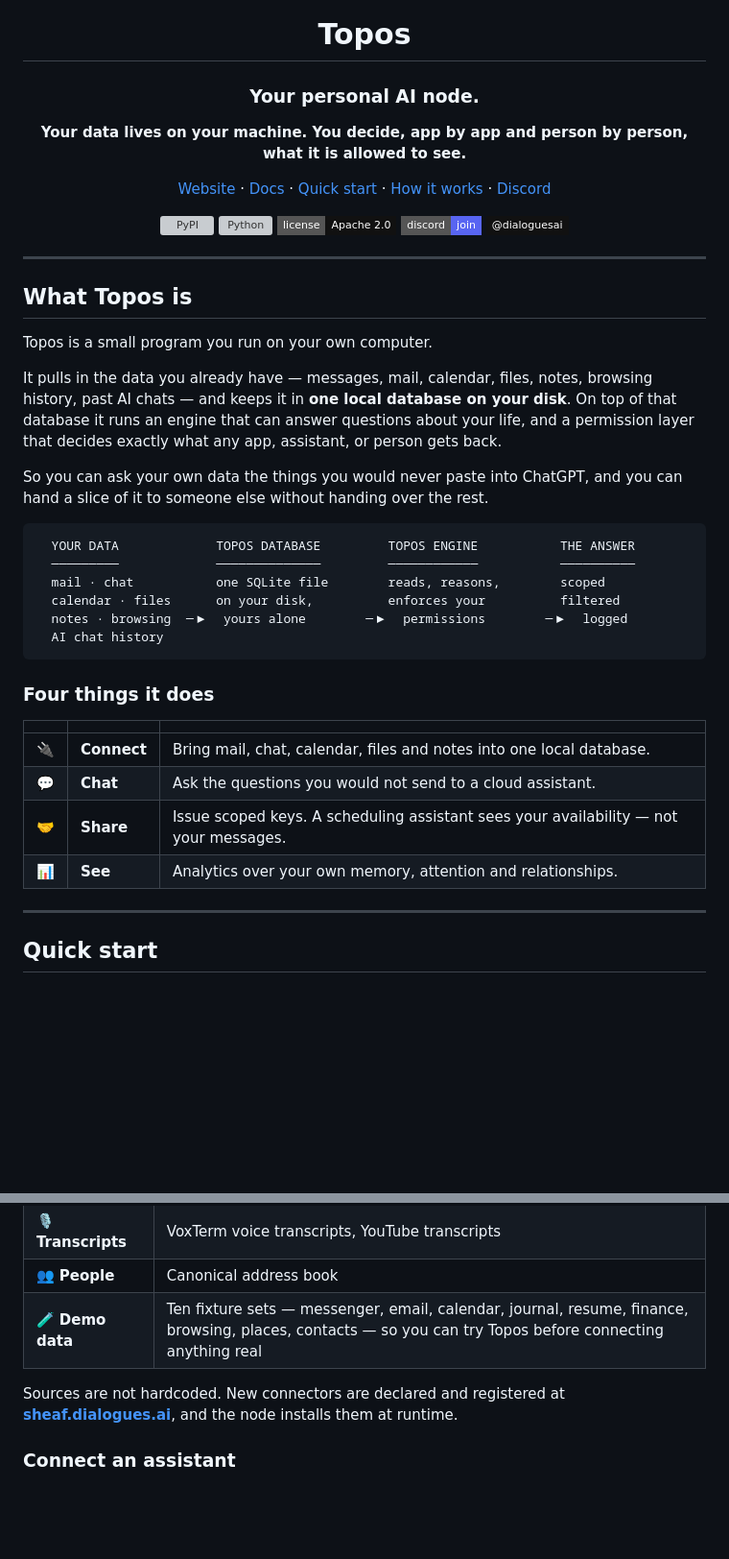
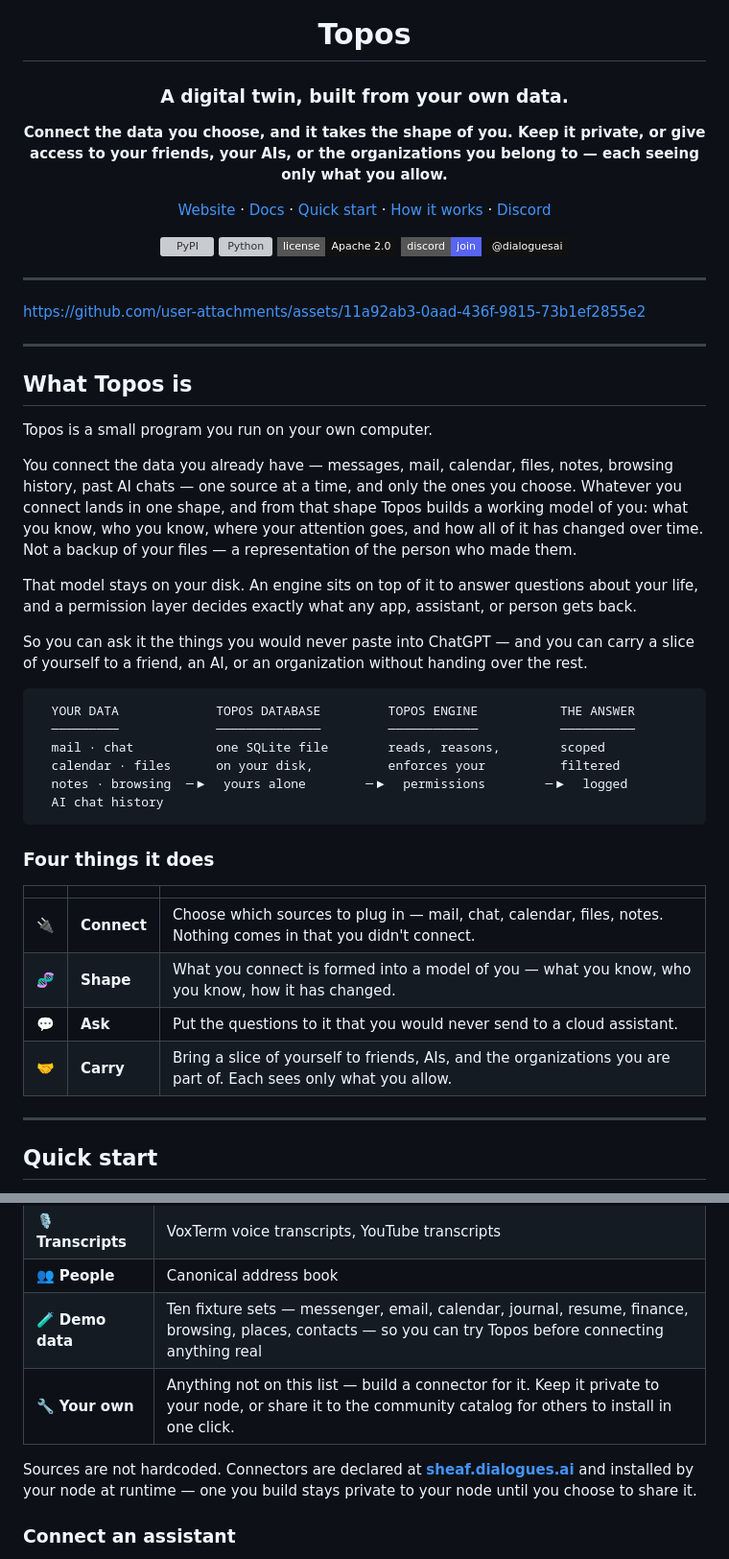
Before and after one commit to dialoguesai/topos, a Markdown page: README.md, 2 parts joined by grey strips. Shown at 96% size. Drawn GitHub-style; badges without logos; blank space fills up the shorter version; grey boxes are pictures that could not be loaded.

Commit message:
readme: name the thing as a digital twin, and let the reader do the connecting
"Your personal AI node" and "one local database on your disk" described where
the bytes sit, not what gets built out of them. Both are true of a backup. The
page now says what is actually made -- a model of you: what you know, who you
know, where your attention goes, and how that has changed -- and the four verbs
run Connect, Shape, Ask, Carry.

The positioning fix underneath the wording: an earlier draft had Topos doing the
gathering ("Topos gathers what you've made", "it pulls in the data you already
have"). That reads as software reaching into your accounts, which is the posture
this product exists to refuse, and it quietly removes the person from step one.
Every first step now has the reader as its subject -- you connect, one source at
a time, only the ones you choose -- and Topos acts only on what it was handed.
The one verb Topos still owns is Shape, which is the point.

The demo video is a bare user-attachments URL on its own line, which is the only
form GitHub renders as a player: markdown link syntax and a <video> tag both
fail. The trap worth recording is that the URL a comment box hands back is NOT
public until the comment is actually posted -- while the attachment sits in an
unsubmitted draft it returns 200 to its uploader and 404 to everyone else, so it
plays perfectly for the author and is broken for every visitor. Verified public
here by fetching it unauthenticated (206 video/mp4) and confirming the stream is
the intended render: h264 1920x1226, 30fps, 78.5s, zero audio tracks.

The connectors table gains a row for building your own. Its wording says a
connector stays private "until you choose to share it" and names no mechanism on
purpose: publishing to the catalog is operator-reserved today (CONNECTOR_SPEC
§10), and the sentence stays true if that becomes self-serve.

Co-Authored-By: Claude Opus 5 <noreply@anthropic.com>

````diff
--- a/README.md
+++ b/README.md
@@ -7,9 +7,9 @@
 
 # Topos
 
-### Your personal AI node.
+### A digital twin, built from your own data.
 
-**Your data lives on your machine. You decide, app by app and person by person, what it is allowed to see.**
+**Connect the data you choose, and it takes the shape of you. Keep it private, or give access to your friends, your AIs, or the organizations you belong to — each seeing only what you allow.**
 
 [Website](https://topos.dialogues.ai) · [Docs](https://topos.dialogues.ai/docs/welcome) · [Quick start](#quick-start) · [How it works](#how-it-works) · [Discord](https://discord.gg/BSahgm54mD)
 
@@ -23,13 +23,19 @@
 
 ---
 
+https://github.com/user-attachments/assets/11a92ab3-0aad-436f-9815-73b1ef2855e2
+
+---
+
 ## What Topos is
 
 Topos is a small program you run on your own computer.
 
-It pulls in the data you already have — messages, mail, calendar, files, notes, browsing history, past AI chats — and keeps it in **one local database on your disk**. On top of that database it runs an engine that can answer questions about your life, and a permission layer that decides exactly what any app, assistant, or person gets back.
+You connect the data you already have — messages, mail, calendar, files, notes, browsing history, past AI chats — one source at a time, and only the ones you choose. Whatever you connect lands in one shape, and from that shape Topos builds a working model of you: what you know, who you know, where your attention goes, and how all of it has changed over time. Not a backup of your files — a representation of the person who made them.
 
-So you can ask your own data the things you would never paste into ChatGPT, and you can hand a slice of it to someone else without handing over the rest.
+That model stays on your disk. An engine sits on top of it to answer questions about your life, and a permission layer decides exactly what any app, assistant, or person gets back.
+
+So you can ask it the things you would never paste into ChatGPT — and you can carry a slice of yourself to a friend, an AI, or an organization without handing over the rest.
 
 ```
   YOUR DATA             TOPOS DATABASE         TOPOS ENGINE           THE ANSWER
@@ -44,10 +50,10 @@ So you can ask your own data the things you would never paste into ChatGPT, and
 
 |   | | |
 | --- | --- | --- |
-| 🔌 | **Connect** | Bring mail, chat, calendar, files and notes into one local database. |
-| 💬 | **Chat** | Ask the questions you would not send to a cloud assistant. |
-| 🤝 | **Share** | Issue scoped keys. A scheduling assistant sees your availability — not your messages. |
-| 📊 | **See** | Analytics over your own memory, attention and relationships. |
+| 🔌 | **Connect** | Choose which sources to plug in — mail, chat, calendar, files, notes. Nothing comes in that you didn't connect. |
+| 🧬 | **Shape** | What you connect is formed into a model of you — what you know, who you know, how it has changed. |
+| 💬 | **Ask** | Put the questions to it that you would never send to a cloud assistant. |
+| 🤝 | **Carry** | Bring a slice of yourself to friends, AIs, and the organizations you are part of. Each sees only what you allow. |
 
 ---
 
@@ -102,8 +108,9 @@ Your Topos now shows as **Connected** in the web app, and you can start adding s
 | 🎙️ **Transcripts** | VoxTerm voice transcripts, YouTube transcripts |
 | 👥 **People** | Canonical address book |
 | 🧪 **Demo data** | Ten fixture sets — messenger, email, calendar, journal, resume, finance, browsing, places, contacts — so you can try Topos before connecting anything real |
+| 🔧 **Your own** | Anything not on this list — build a connector for it. Keep it private to your node, or share it to the community catalog for others to install in one click. |
 
-Sources are not hardcoded. New connectors are declared and registered at **[sheaf.dialogues.ai](https://sheaf.dialogues.ai)**, and the node installs them at runtime.
+Sources are not hardcoded. Connectors are declared at **[sheaf.dialogues.ai](https://sheaf.dialogues.ai)** and installed by your node at runtime — one you build stays private to your node until you choose to share it.
 
 ### Connect an assistant
 
````
